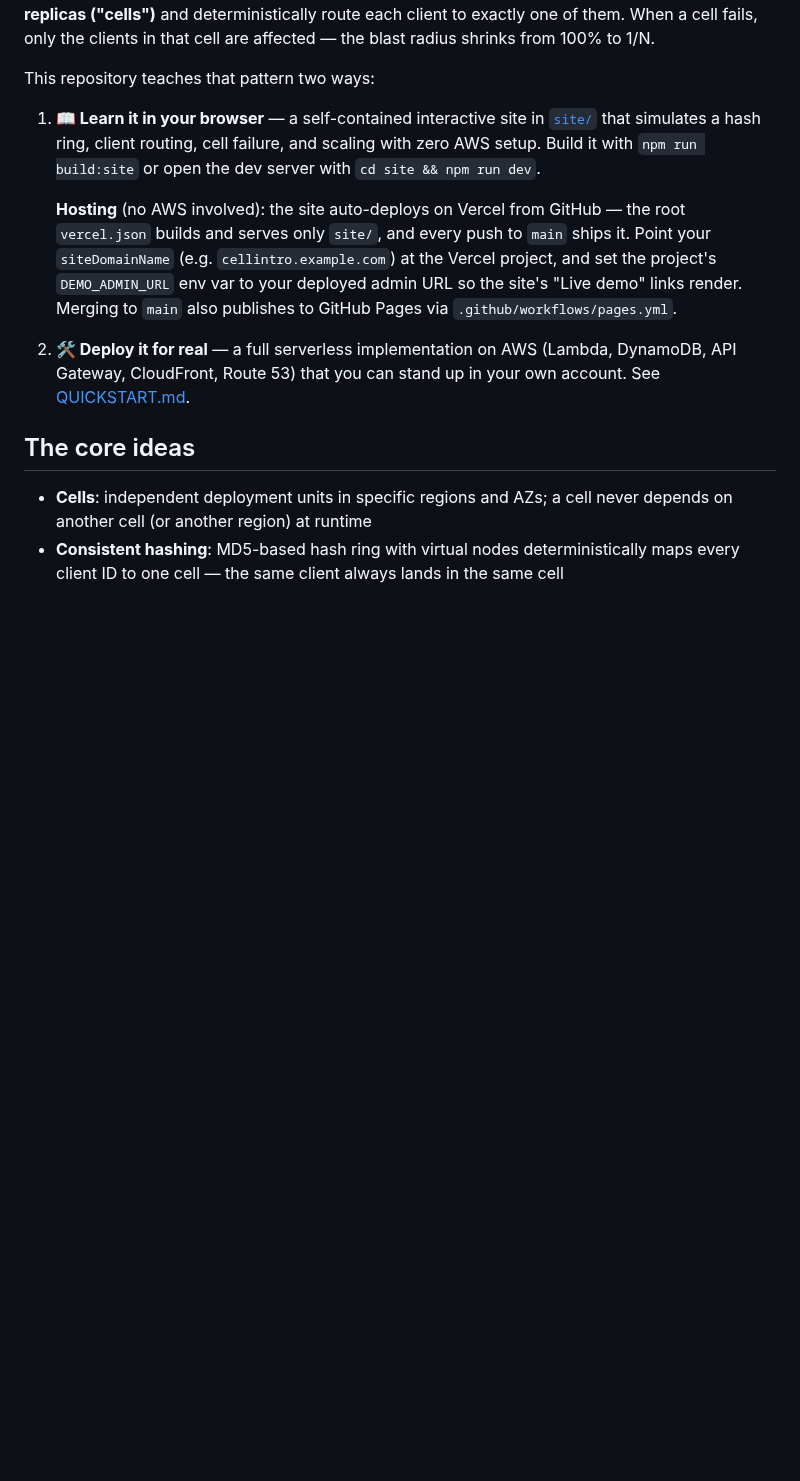
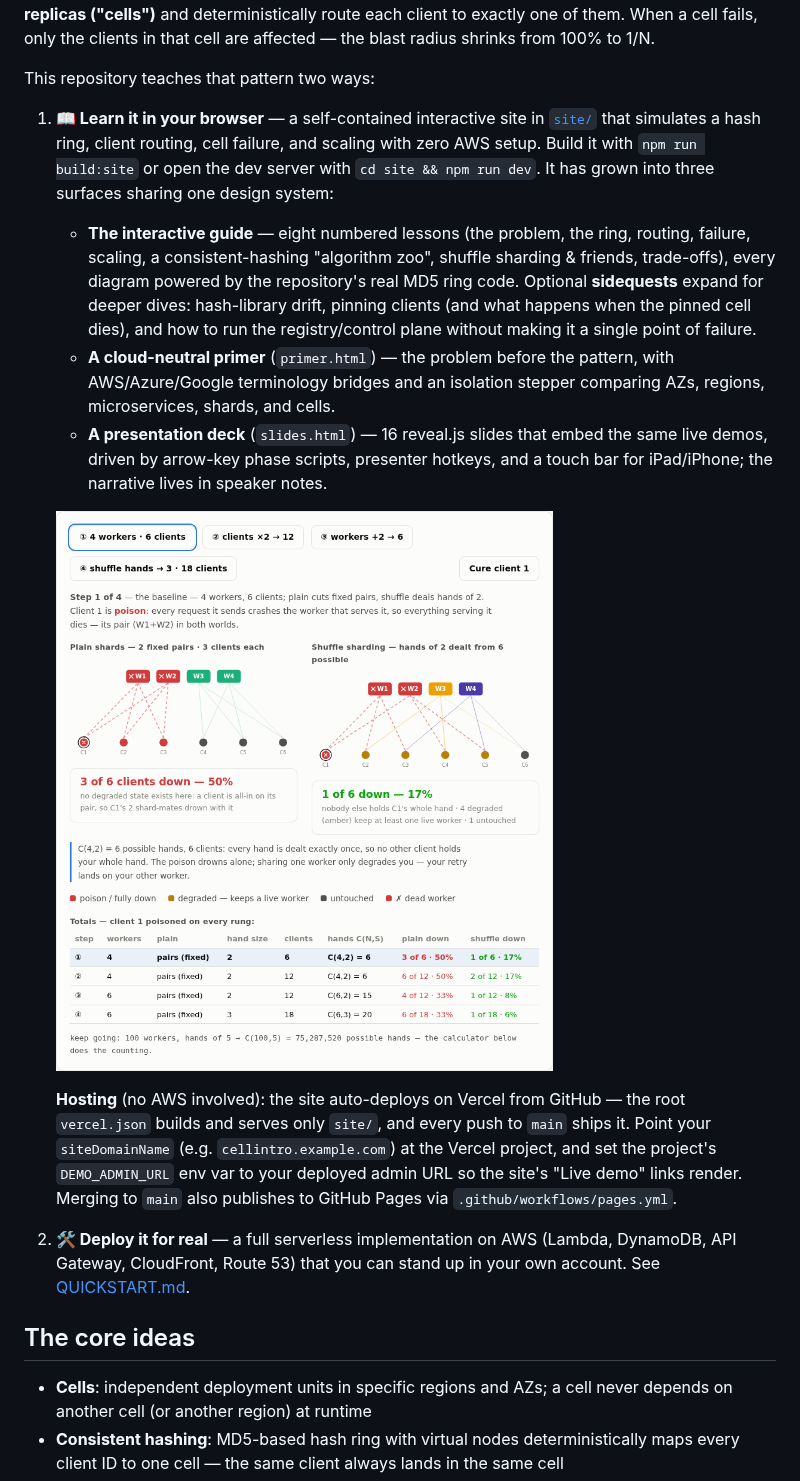
Before and after one commit to geseib/cells, a Markdown page: README.md, the part around one of its changes. Drawn GitHub-style; pictures changed too: docs/images/site-shuffle-ladder.png (added); blank space fills up the shorter version.

```diff
--- a/README.md
+++ b/README.md
@@ -11,7 +11,25 @@ This repository teaches that pattern two ways:
 1. **📖 Learn it in your browser** — a self-contained interactive site in
    [`site/`](site/) that simulates a hash ring, client routing, cell failure,
    and scaling with zero AWS setup. Build it with `npm run build:site` or open
-   the dev server with `cd site && npm run dev`.
+   the dev server with `cd site && npm run dev`. It has grown into three
+   surfaces sharing one design system:
+
+   - **The interactive guide** — eight numbered lessons (the problem, the
+     ring, routing, failure, scaling, a consistent-hashing "algorithm zoo",
+     shuffle sharding & friends, trade-offs), every diagram powered by the
+     repository's real MD5 ring code. Optional **sidequests** expand for
+     deeper dives: hash-library drift, pinning clients (and what happens when
+     the pinned cell dies), and how to run the registry/control plane without
+     making it a single point of failure.
+   - **A cloud-neutral primer** (`primer.html`) — the problem before the
+     pattern, with AWS/Azure/Google terminology bridges and an isolation
+     stepper comparing AZs, regions, microservices, shards, and cells.
+   - **A presentation deck** (`slides.html`) — 16 reveal.js slides that embed
+     the same live demos, driven by arrow-key phase scripts, presenter
+     hotkeys, and a touch bar for iPad/iPhone; the narrative lives in speaker
+     notes.
+
+   ![The shuffle-sharding ladder: plain shards vs shuffle sharding side by side, with running totals](docs/images/site-shuffle-ladder.png)
 
    **Hosting** (no AWS involved): the site auto-deploys on Vercel from GitHub —
    the root `vercel.json` builds and serves only `site/`, and every push to
```
Also changed, not shown: other parts of README.md (+37 -8 lines), docs/images/admin-scan-to-join.png (added), docs/images/cell-page-east.png (added), docs/images/cell-page-west-dark.png (added), docs/images/router-page.png (added).
